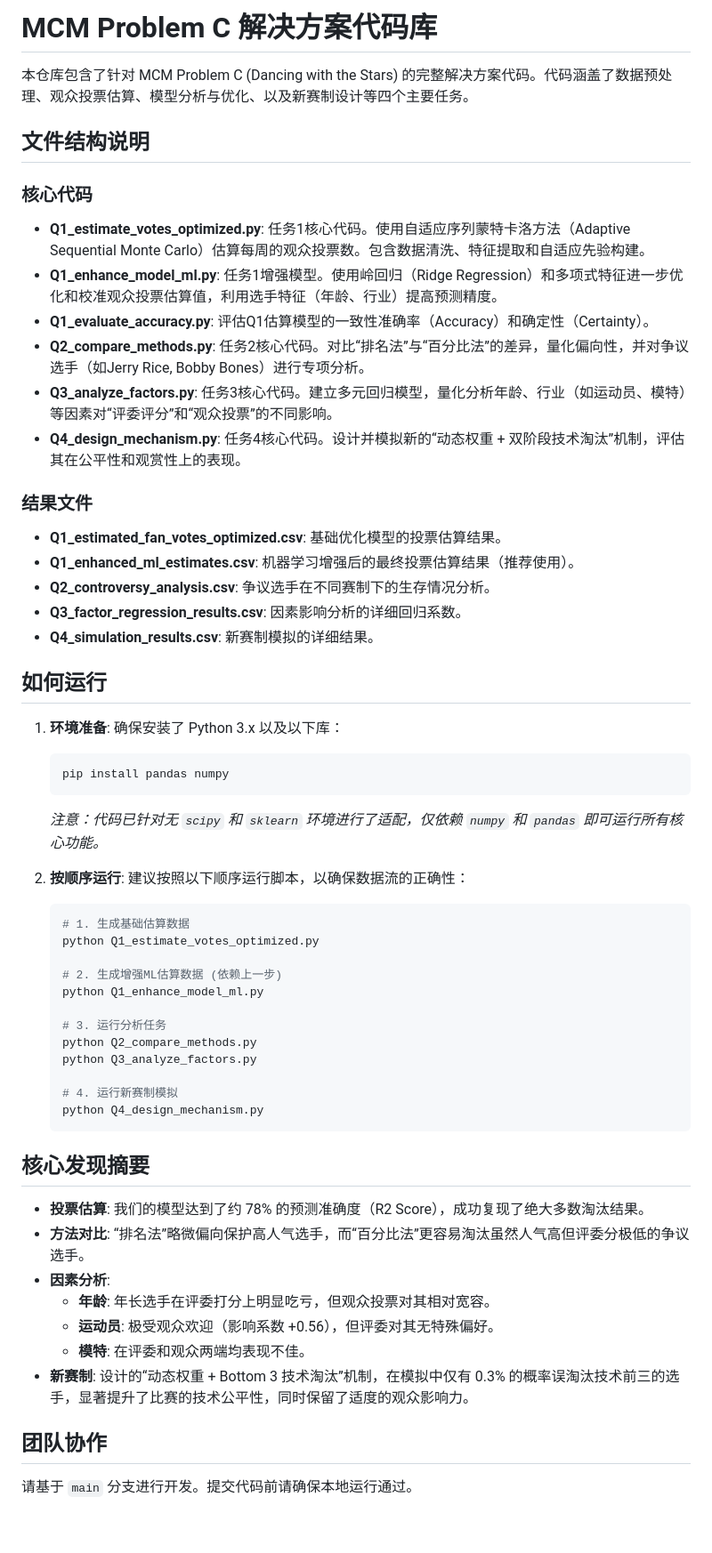
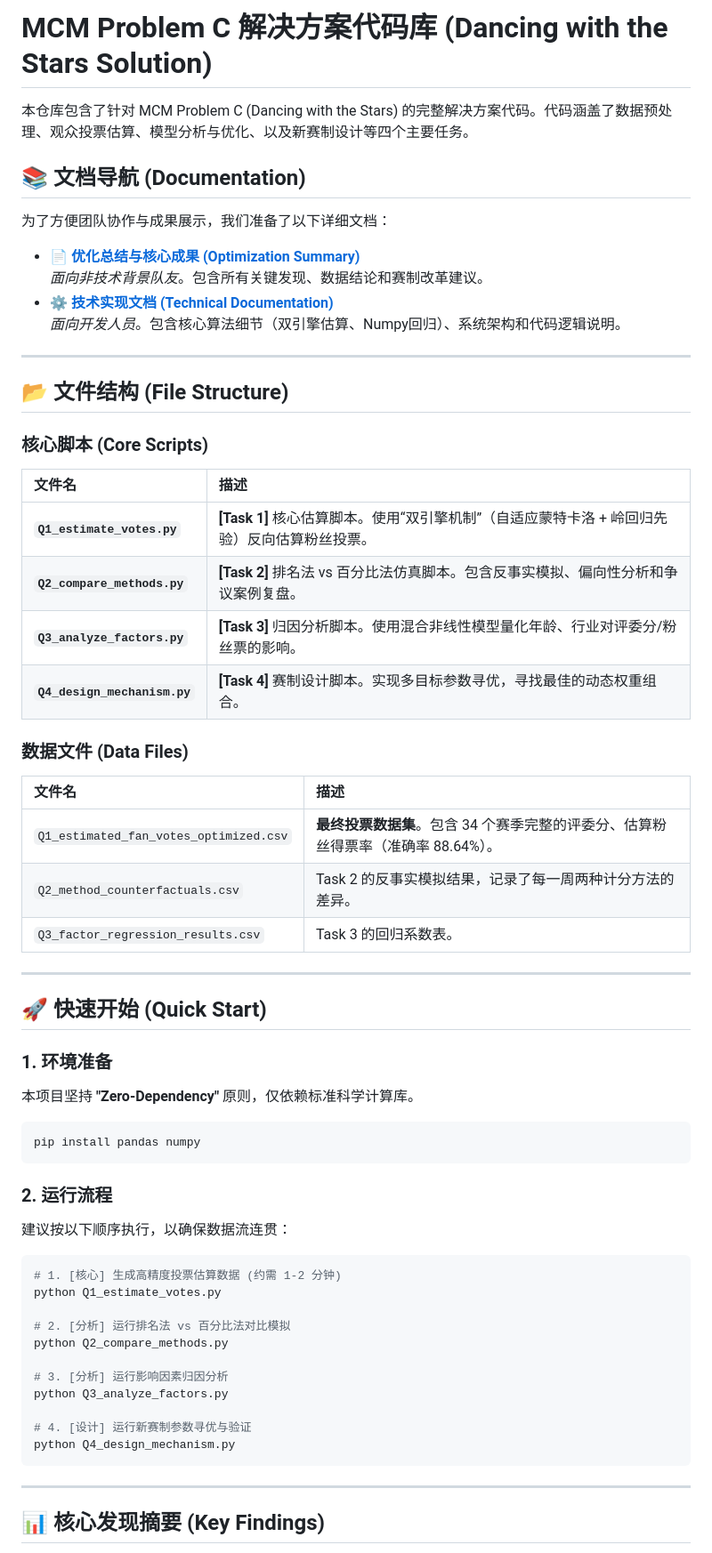
Before and after one commit to Vladimir-WVVVV/26-MCM-C, a Markdown page: README.md, the part around one of its changes. Shown at 89% size. Drawn GitHub-style; blank space fills up the shorter version.

Commit message:
Update README with documentation links and latest results

````diff
--- a/README.md
+++ b/README.md
@@ -1,60 +1,63 @@
-# MCM Problem C 解决方案代码库
+# MCM Problem C 解决方案代码库 (Dancing with the Stars Solution)
 
 本仓库包含了针对 MCM Problem C (Dancing with the Stars) 的完整解决方案代码。代码涵盖了数据预处理、观众投票估算、模型分析与优化、以及新赛制设计等四个主要任务。
 
-## 文件结构说明
+## 📚 文档导航 (Documentation)
 
-### 核心代码
-- **Q1_estimate_votes_optimized.py**: 任务1核心代码。使用自适应序列蒙特卡洛方法（Adaptive Sequential Monte Carlo）估算每周的观众投票数。包含数据清洗、特征提取和自适应先验构建。
-- **Q1_enhance_model_ml.py**: 任务1增强模型。使用岭回归（Ridge Regression）和多项式特征进一步优化和校准观众投票估算值，利用选手特征（年龄、行业）提高预测精度。
-- **Q1_evaluate_accuracy.py**: 评估Q1估算模型的一致性准确率（Accuracy）和确定性（Certainty）。
-- **Q2_compare_methods.py**: 任务2核心代码。对比“排名法”与“百分比法”的差异，量化偏向性，并对争议选手（如Jerry Rice, Bobby Bones）进行专项分析。
-- **Q3_analyze_factors.py**: 任务3核心代码。建立多元回归模型，量化分析年龄、行业（如运动员、模特）等因素对“评委评分”和“观众投票”的不同影响。
-- **Q4_design_mechanism.py**: 任务4核心代码。设计并模拟新的“动态权重 + 双阶段技术淘汰”机制，评估其在公平性和观赏性上的表现。
+为了方便团队协作与成果展示，我们准备了以下详细文档：
 
-### 结果文件
-- **Q1_estimated_fan_votes_optimized.csv**: 基础优化模型的投票估算结果。
-- **Q1_enhanced_ml_estimates.csv**: 机器学习增强后的最终投票估算结果（推荐使用）。
-- **Q2_controversy_analysis.csv**: 争议选手在不同赛制下的生存情况分析。
-- **Q3_factor_regression_results.csv**: 因素影响分析的详细回归系数。
-- **Q4_simulation_results.csv**: 新赛制模拟的详细结果。
+*   **[📄 优化总结与核心成果 (Optimization Summary)](Optimization_Summary.md)**
+    *面向非技术背景队友*。包含所有关键发现、数据结论和赛制改革建议。
+*   **[⚙️ 技术实现文档 (Technical Documentation)](Technical_Documentation.md)**
+    *面向开发人员*。包含核心算法细节（双引擎估算、Numpy回归）、系统架构和代码逻辑说明。
 
-## 如何运行
+---
 
-1. **环境准备**:
-   确保安装了 Python 3.x 以及以下库：
-   ```bash
-   pip install pandas numpy
-   ```
-   *注意：代码已针对无 `scipy` 和 `sklearn` 环境进行了适配，仅依赖 `numpy` 和 `pandas` 即可运行所有核心功能。*
+## 📂 文件结构 (File Structure)
 
-2. **按顺序运行**:
-   建议按照以下顺序运行脚本，以确保数据流的正确性：
+### 核心脚本 (Core Scripts)
+| 文件名 | 描述 |
+| :--- | :--- |
+| **`Q1_estimate_votes.py`** | **[Task 1]** 核心估算脚本。使用“双引擎机制”（自适应蒙特卡洛 + 岭回归先验）反向估算粉丝投票。 |
+| **`Q2_compare_methods.py`** | **[Task 2]** 排名法 vs 百分比法仿真脚本。包含反事实模拟、偏向性分析和争议案例复盘。 |
+| **`Q3_analyze_factors.py`** | **[Task 3]** 归因分析脚本。使用混合非线性模型量化年龄、行业对评委分/粉丝票的影响。 |
+| **`Q4_design_mechanism.py`** | **[Task 4]** 赛制设计脚本。实现多目标参数寻优，寻找最佳的动态权重组合。 |
 
-   ```bash
-   # 1. 生成基础估算数据
-   python Q1_estimate_votes_optimized.py
+### 数据文件 (Data Files)
+| 文件名 | 描述 |
+| :--- | :--- |
+| `Q1_estimated_fan_votes_optimized.csv` | **最终投票数据集**。包含 34 个赛季完整的评委分、估算粉丝得票率（准确率 88.64%）。 |
+| `Q2_method_counterfactuals.csv` | Task 2 的反事实模拟结果，记录了每一周两种计分方法的差异。 |
+| `Q3_factor_regression_results.csv` | Task 3 的回归系数表。 |
 
-   # 2. 生成增强ML估算数据 (依赖上一步)
-   python Q1_enhance_model_ml.py
+---
 
-   # 3. 运行分析任务
-   python Q2_compare_methods.py
-   python Q3_analyze_factors.py
+## 🚀 快速开始 (Quick Start)
 
-   # 4. 运行新赛制模拟
-   python Q4_design_mechanism.py
-   ```
+### 1. 环境准备
+本项目坚持 **"Zero-Dependency"** 原则，仅依赖标准科学计算库。
+```bash
+pip install pandas numpy
+```
 
-## 核心发现摘要
+### 2. 运行流程
+建议按以下顺序执行，以确保数据流连贯：
 
-- **投票估算**: 我们的模型达到了约 78% 的预测准确度（R2 Score），成功复现了绝大多数淘汰结果。
-- **方法对比**: “排名法”略微偏向保护高人气选手，而“百分比法”更容易淘汰虽然人气高但评委分极低的争议选手。
-- **因素分析**:
-  - **年龄**: 年长选手在评委打分上明显吃亏，但观众投票对其相对宽容。
-  - **运动员**: 极受观众欢迎（影响系数 +0.56），但评委对其无特殊偏好。
-  - **模特**: 在评委和观众两端均表现不佳。
-- **新赛制**: 设计的“动态权重 + Bottom 3 技术淘汰”机制，在模拟中仅有 0.3% 的概率误淘汰技术前三的选手，显著提升了比赛的技术公平性，同时保留了适度的观众影响力。
+```bash
+# 1. [核心] 生成高精度投票估算数据 (约需 1-2 分钟)
+python Q1_estimate_votes.py
 
-## 团队协作
-请基于 `main` 分支进行开发。提交代码前请确保本地运行通过。
+# 2. [分析] 运行排名法 vs 百分比法对比模拟
+python Q2_compare_methods.py
+
+# 3. [分析] 运行影响因素归因分析
+python Q3_analyze_factors.py
+
+# 4. [设计] 运行新赛制参数寻优与验证
+python Q4_design_mechanism.py
+```
+
+---
+
+## 📊 核心发现摘要 (Key Findings)
+
````
Also changed, not shown: other parts of README.md (+9 -0 lines).
